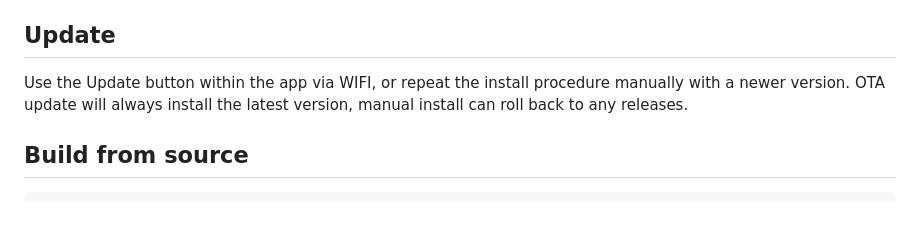
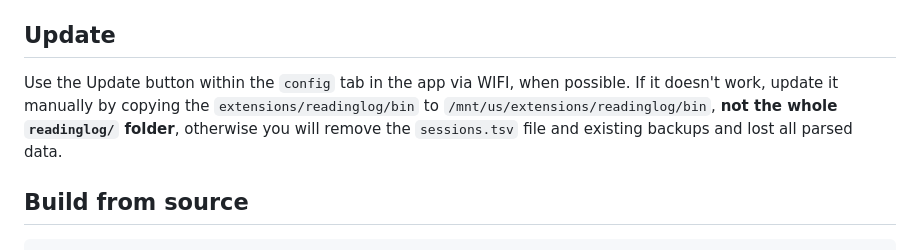
Before and after one commit to huangziwei/readinglog, a Markdown page: README.md, the part around the change. GitHub-like rendering; blank space fills up the shorter version.

Commit message:
update: README

```diff
--- a/README.md
+++ b/README.md
@@ -21,7 +21,7 @@ If this is your first ever homebrew Kindle extension, you can just copy the whol
 
 ## Update
 
-Use the Update button within the app via WIFI, or repeat the install procedure manually with a newer version. OTA update will always install the latest version, manual install can roll back to any releases.
+Use the Update button within the `config` tab in the app via WIFI, when possible. If it doesn't work, update it manually by copying the `extensions/readinglog/bin` to `/mnt/us/extensions/readinglog/bin`, **not the whole `readinglog/` folder**, otherwise you will remove the `sessions.tsv` file and existing backups and lost all parsed data.
 
 ## Build from source
 
```
